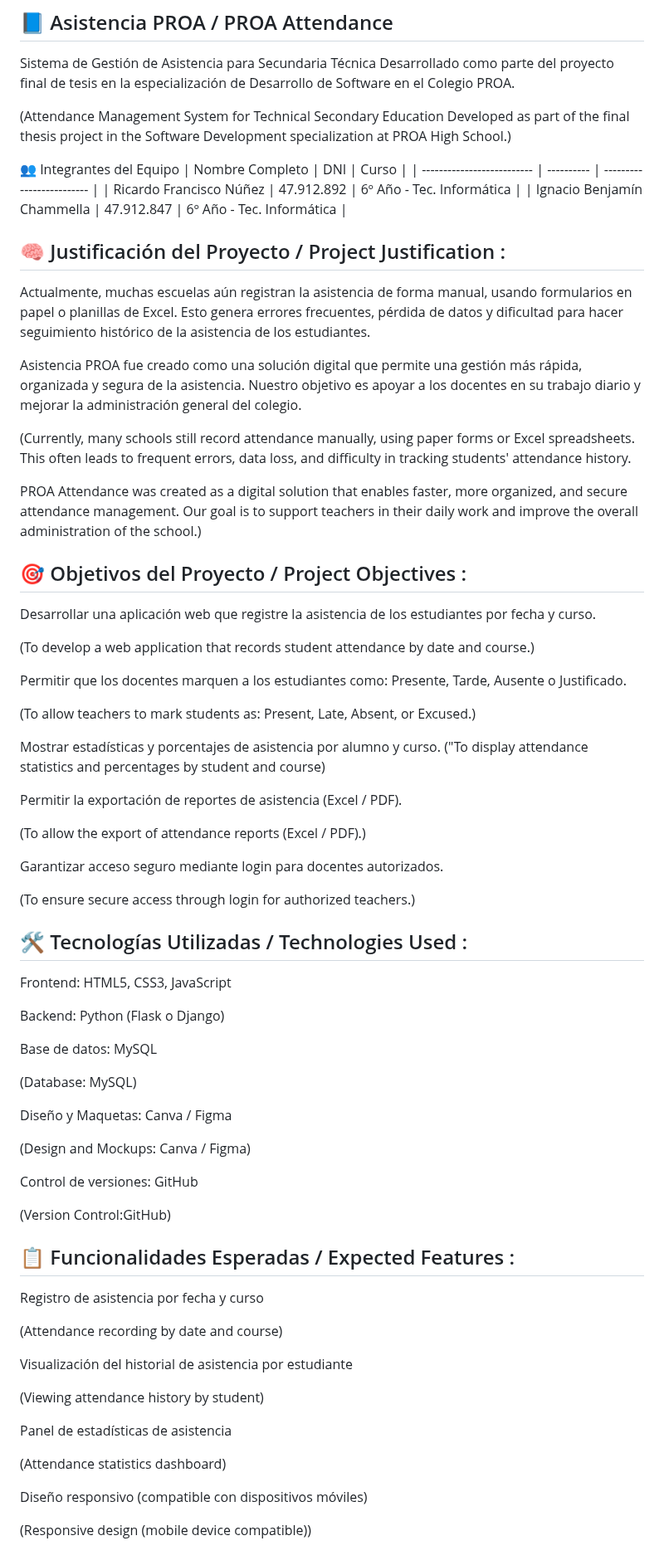
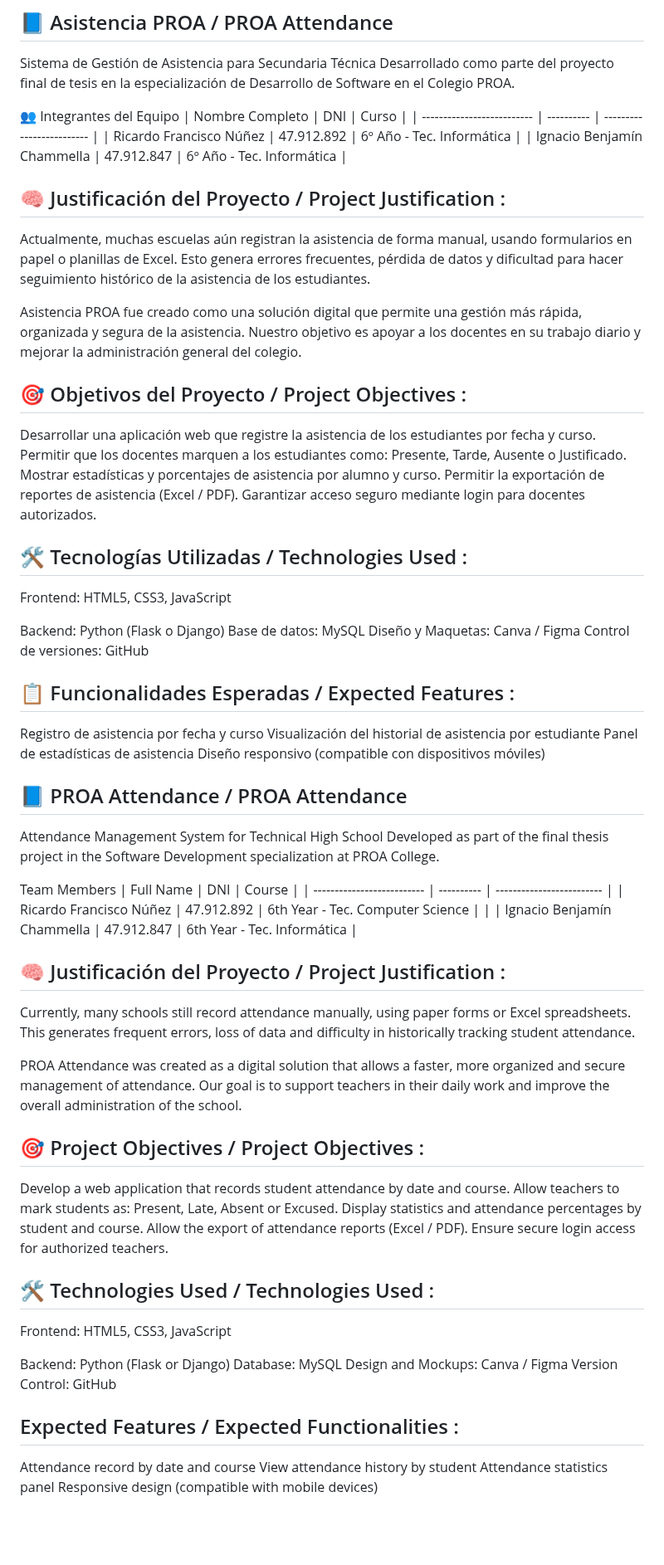
Before and after one commit to richRF07/Asistencias-PRoA, a Markdown page: README.md, the part around the change. Shown at 83% size. Rendered like a GitHub page; blank space fills up the shorter version.

```diff
--- a/README.md
+++ b/README.md
@@ -2,9 +2,6 @@
 
 Sistema de Gestión de Asistencia para Secundaria Técnica
 Desarrollado como parte del proyecto final de tesis en la especialización de Desarrollo de Software en el Colegio PROA.
-
-(Attendance Management System for Technical Secondary Education
-Developed as part of the final thesis project in the Software Development specialization at PROA High School.)
 
 👥 Integrantes del Equipo
 | Nombre Completo            | DNI        | Curso                     |
@@ -19,62 +16,66 @@ Actualmente, muchas escuelas aún registran la asistencia de forma manual, usand
 Asistencia PROA fue creado como una solución digital que permite una gestión más rápida, organizada y segura de la asistencia. Nuestro objetivo es apoyar a los docentes en su trabajo diario y mejorar la administración general del colegio.
 
 
-(Currently, many schools still record attendance manually, using paper forms or Excel spreadsheets. This often leads to frequent errors, data loss, and difficulty in tracking students' attendance history.
-
-PROA Attendance was created as a digital solution that enables faster, more organized, and secure attendance management. Our goal is to support teachers in their daily work and improve the overall administration of the school.)
 
 ## 🎯 Objetivos del Proyecto / Project Objectives :
 
 Desarrollar una aplicación web que registre la asistencia de los estudiantes por fecha y curso.
-
-(To develop a web application that records student attendance by date and course.)
-
 Permitir que los docentes marquen a los estudiantes como: Presente, Tarde, Ausente o Justificado.
-
-(To allow teachers to mark students as: Present, Late, Absent, or Excused.)
-
 Mostrar estadísticas y porcentajes de asistencia por alumno y curso.
-("To display attendance statistics and percentages by student and course)
-
 Permitir la exportación de reportes de asistencia (Excel / PDF).
-
-(To allow the export of attendance reports (Excel / PDF).)
-
 Garantizar acceso seguro mediante login para docentes autorizados.
-
-(To ensure secure access through login for authorized teachers.)
 
 ## 🛠️ Tecnologías Utilizadas / Technologies Used :
 Frontend: HTML5, CSS3, JavaScript
 
 Backend: Python (Flask o Django)
-
 Base de datos: MySQL
-
-(Database: MySQL)
-
 Diseño y Maquetas: Canva / Figma
-
-(Design and Mockups: Canva / Figma)
-
 Control de versiones: GitHub
-
-(Version Control:GitHub)
 
 ## 📋 Funcionalidades Esperadas / Expected Features :
 
  Registro de asistencia por fecha y curso
-
-(Attendance recording by date and course)
-
  Visualización del historial de asistencia por estudiante
-
- (Viewing attendance history by student)
-
  Panel de estadísticas de asistencia
-
- (Attendance statistics dashboard)
-
  Diseño responsivo (compatible con dispositivos móviles)
 
-(Responsive design (mobile device compatible))
+## 📘 PROA Attendance / PROA Attendance
+
+Attendance Management System for Technical High School
+Developed as part of the final thesis project in the Software Development specialization at PROA College.
+
+Team Members
+| Full Name | DNI | Course |
+| -------------------------- | ---------- | ------------------------- |
+| Ricardo Francisco Núñez | 47.912.892 | 6th Year - Tec. Computer Science | |
+| Ignacio Benjamín Chammella | 47.912.847 | 6th Year - Tec. Informática |
+
+## 🧠 Justificación del Proyecto / Project Justification :
+
+Currently, many schools still record attendance manually, using paper forms or Excel spreadsheets. This generates frequent errors, loss of data and difficulty in historically tracking student attendance.
+
+PROA Attendance was created as a digital solution that allows a faster, more organized and secure management of attendance. Our goal is to support teachers in their daily work and improve the overall administration of the school.
+
+## 🎯 Project Objectives / Project Objectives :
+
+Develop a web application that records student attendance by date and course.
+Allow teachers to mark students as: Present, Late, Absent or Excused.
+Display statistics and attendance percentages by student and course.
+Allow the export of attendance reports (Excel / PDF).
+Ensure secure login access for authorized teachers.
+
+## 🛠️ Technologies Used / Technologies Used :
+Frontend: HTML5, CSS3, JavaScript
+
+Backend: Python (Flask or Django)
+Database: MySQL
+Design and Mockups: Canva / Figma
+Version Control: GitHub
+
+## Expected Features / Expected Functionalities :
+
+ Attendance record by date and course
+ View attendance history by student
+ Attendance statistics panel
+ Responsive design (compatible with mobile devices)
```
